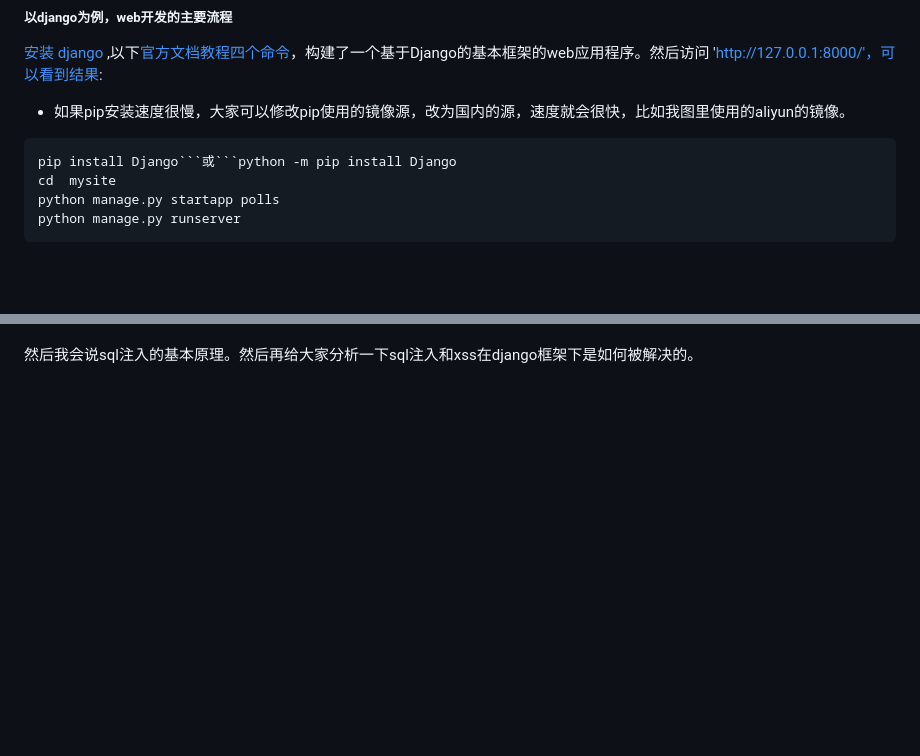
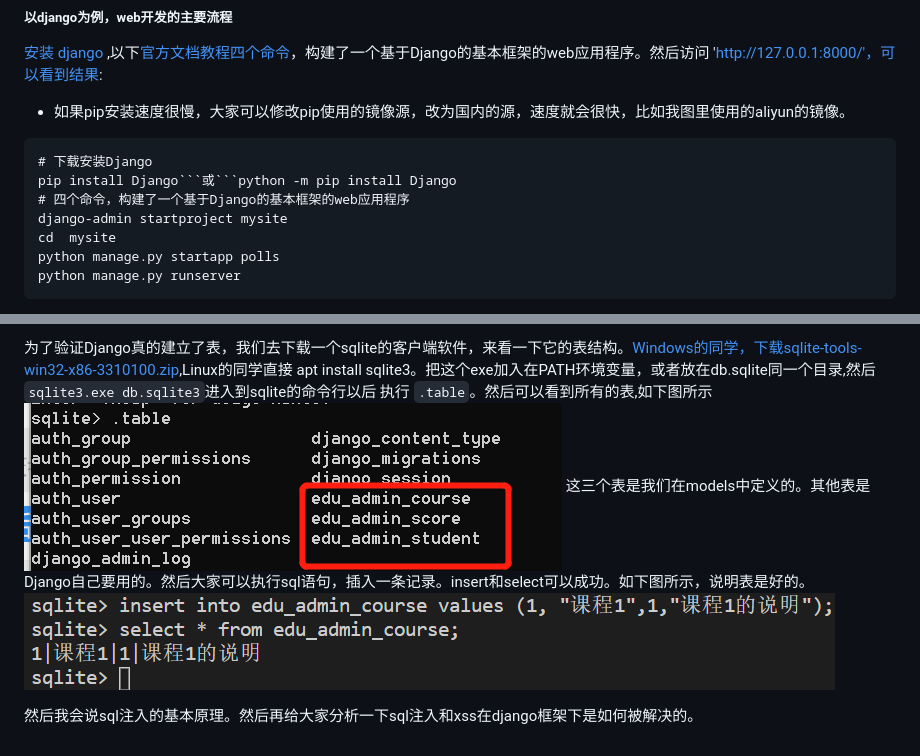
Before and after one commit to Calistamu/selflearning, a Markdown page: SSS学习笔记/software-and-system-security-notes.md, 2 parts joined by grey strips. Drawn GitHub-style; pictures changed too: SSS学习笔记/images/sqlite-insert.png (added), SSS学习笔记/images/sqlite-table.png (added); blank space fills up the shorter version.

````diff
--- a/SSS学习笔记/software-and-system-security-notes.md
+++ b/SSS学习笔记/software-and-system-security-notes.md
@@ -185,7 +185,10 @@ http请求有很多种，我们通常使用得最多的，是GET和POST。大家
 [安装 django ](https://docs.djangoproject.com/en/3.0/),以下[官方文档教程四个命令](https://docs.djangoproject.com/en/3.0/intro/tutorial01/)，构建了一个基于Django的基本框架的web应用程序。然后访问 'http://127.0.0.1:8000/'，可以看到结果:
 * 如果pip安装速度很慢，大家可以修改pip使用的镜像源，改为国内的源，速度就会很快，比如我图里使用的aliyun的镜像。
 ```
+# 下载安装Django
 pip install Django```或```python -m pip install Django
+# 四个命令，构建了一个基于Django的基本框架的web应用程序
+django-admin startproject mysite
 cd  mysite
 python manage.py startapp polls
 python manage.py runserver
@@ -206,2 +244,6 @@ mvt：
+为了验证Django真的建立了表，我们去下载一个sqlite的客户端软件，来看一下它的表结构。[Windows的同学，下载sqlite-tools-win32-x86-3310100.zip](https://www.sqlite.org/download.html),Linux的同学直接 apt install sqlite3。把这个exe加入在PATH环境变量，或者放在db.sqlite同一个目录,然后```sqlite3.exe db.sqlite3```进入到sqlite的命令行以后 执行 ```.table```。然后可以看到所有的表,如下图所示
+![](images/sqlite-table.png)
+这三个表是我们在models中定义的。其他表是Django自己要用的。然后大家可以执行sql语句，插入一条记录。insert和select可以成功。如下图所示，说明表是好的。
+![](images/sqlite-insert.png)
 
 然后我会说sql注入的基本原理。然后再给大家分析一下sql注入和xss在django框架下是如何被解决的。
````
Also changed, not shown: other parts of SSS学习笔记/software-and-system-security-notes.md (+36 -1 lines), SSS学习笔记/images/django-migration.png (added).
